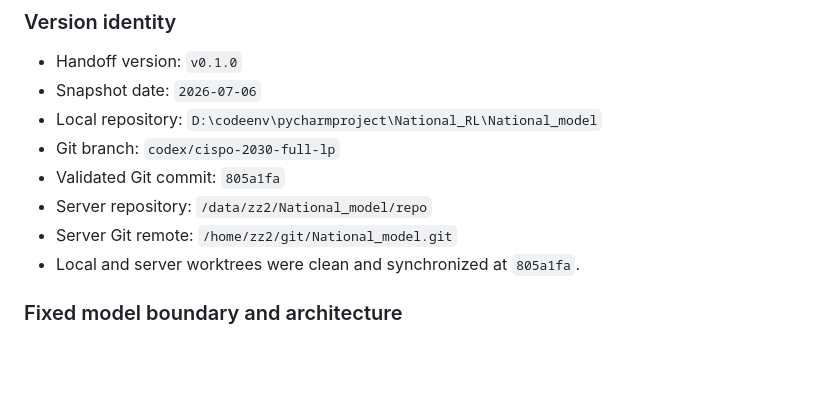
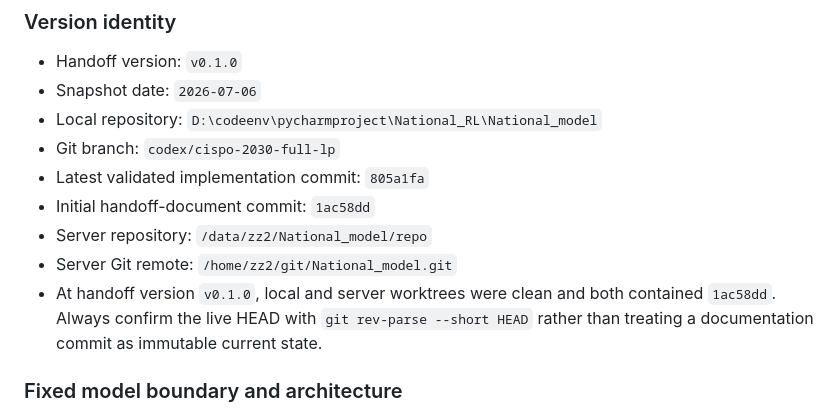
Before and after one commit to zhouzhou112/National_model, a Markdown page: CODEX_HANDOFF.md, the part around the change. Drawn GitHub-style; blank space fills up the shorter version.

Commit message:
docs: distinguish implementation and handoff commits

```diff
--- a/CODEX_HANDOFF.md
+++ b/CODEX_HANDOFF.md
@@ -18,10 +18,11 @@ This is the repository's single handoff document for work continued across Codex
 - Snapshot date: `2026-07-06`
 - Local repository: `D:\codeenv\pycharmproject\National_RL\National_model`
 - Git branch: `codex/cispo-2030-full-lp`
-- Validated Git commit: `805a1fa`
+- Latest validated implementation commit: `805a1fa`
+- Initial handoff-document commit: `1ac58dd`
 - Server repository: `/data/zz2/National_model/repo`
 - Server Git remote: `/home/zz2/git/National_model.git`
-- Local and server worktrees were clean and synchronized at `805a1fa`.
+- At handoff version `v0.1.0`, local and server worktrees were clean and both contained `1ac58dd`. Always confirm the live HEAD with `git rev-parse --short HEAD` rather than treating a documentation commit as immutable current state.
 
 ### Fixed model boundary and architecture
 
```
